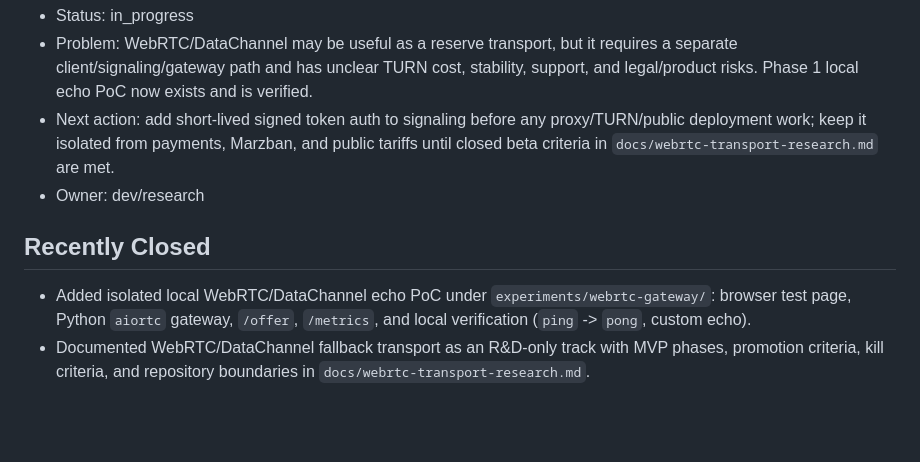
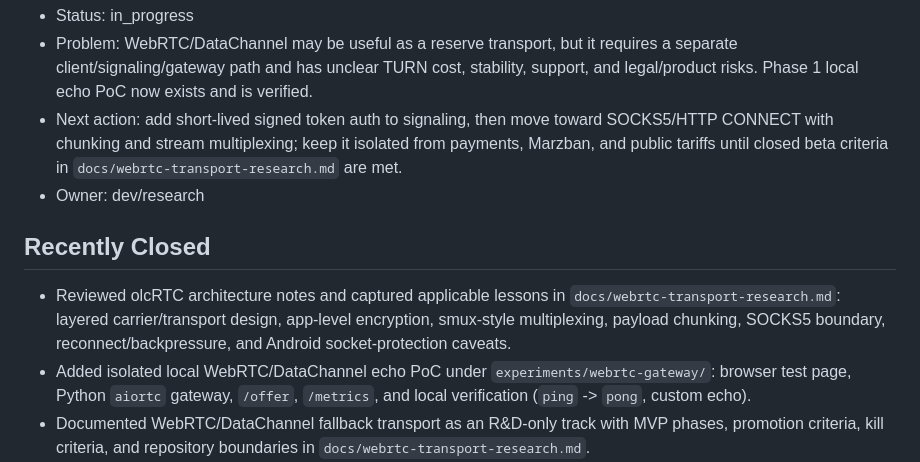
Before and after one commit to rustam580/vpn-project, a Markdown page: docs/open-issues.md, the part around the change. GitHub-like rendering; blank space fills up the shorter version.

```diff
--- a/docs/open-issues.md
+++ b/docs/open-issues.md
@@ -48,10 +48,11 @@ Last updated: 2026-05-15
 7. P2 - WebRTC fallback transport R&D
 - Status: in_progress
 - Problem: WebRTC/DataChannel may be useful as a reserve transport, but it requires a separate client/signaling/gateway path and has unclear TURN cost, stability, support, and legal/product risks. Phase 1 local echo PoC now exists and is verified.
-- Next action: add short-lived signed token auth to signaling before any proxy/TURN/public deployment work; keep it isolated from payments, Marzban, and public tariffs until closed beta criteria in `docs/webrtc-transport-research.md` are met.
+- Next action: add short-lived signed token auth to signaling, then move toward SOCKS5/HTTP CONNECT with chunking and stream multiplexing; keep it isolated from payments, Marzban, and public tariffs until closed beta criteria in `docs/webrtc-transport-research.md` are met.
 - Owner: dev/research
 
 ## Recently Closed
+- Reviewed olcRTC architecture notes and captured applicable lessons in `docs/webrtc-transport-research.md`: layered carrier/transport design, app-level encryption, smux-style multiplexing, payload chunking, SOCKS5 boundary, reconnect/backpressure, and Android socket-protection caveats.
 - Added isolated local WebRTC/DataChannel echo PoC under `experiments/webrtc-gateway/`: browser test page, Python `aiortc` gateway, `/offer`, `/metrics`, and local verification (`ping` -> `pong`, custom echo).
 - Documented WebRTC/DataChannel fallback transport as an R&D-only track with MVP phases, promotion criteria, kill criteria, and repository boundaries in `docs/webrtc-transport-research.md`.
 - Added read-only inline support buttons to web-order admin cards: check provider payment status by order ID (`wo:c:*`), open linked customer lookup, and run Marzban/DB drift audit. Payment check does not mutate DB or Marzban.
```
Also changed, not shown: docs/webrtc-transport-research.md (+33 -2 lines).
